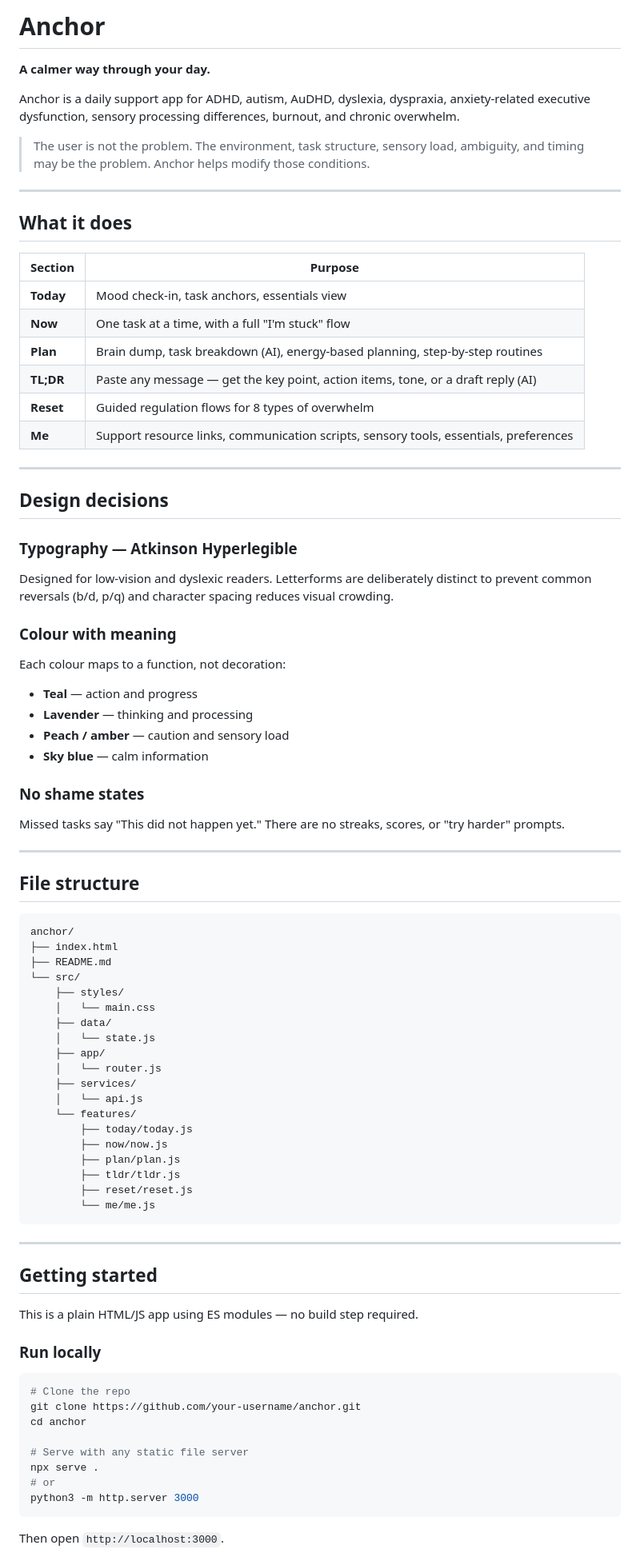
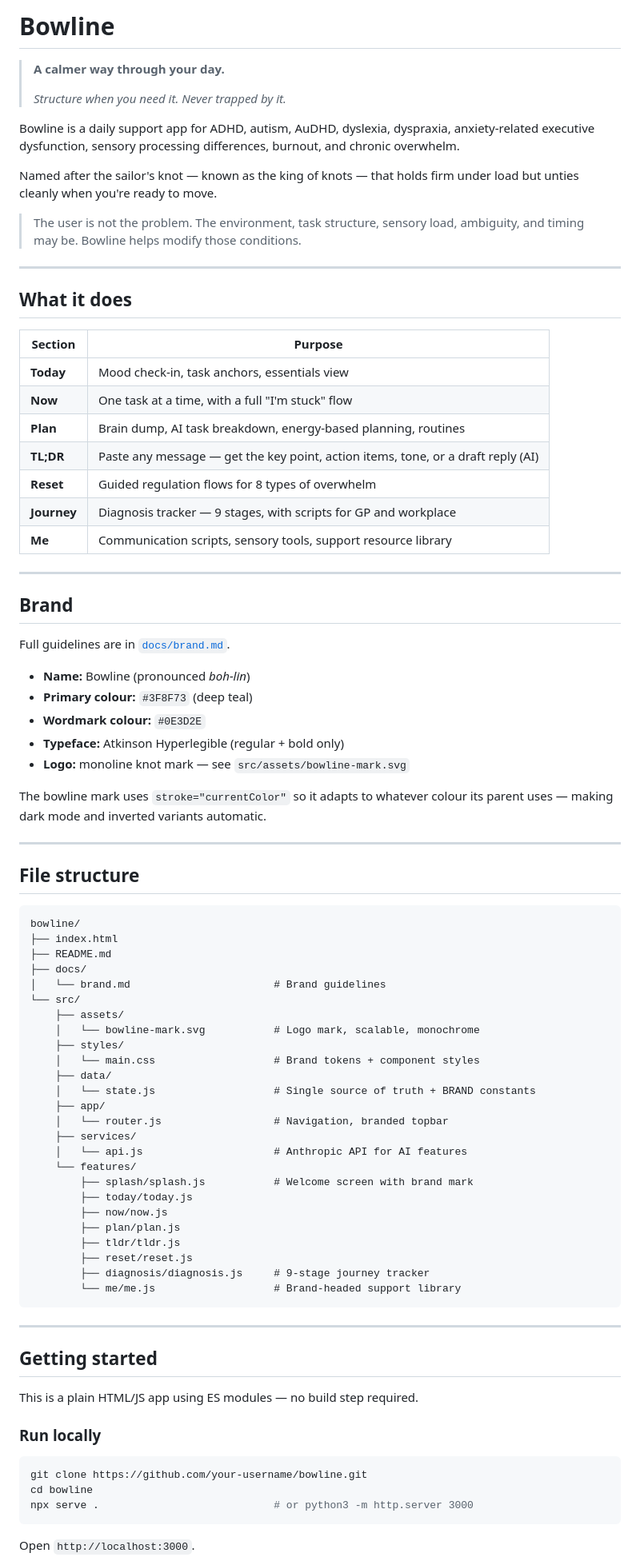
Before and after one commit to dlockwood13/anchor, a Markdown page: README.md, the part around one of its changes. Shown at 80% size. GitHub-like rendering.

````diff
--- a/README.md
+++ b/README.md
@@ -1,10 +1,14 @@
-# Anchor
+# Bowline
 
-**A calmer way through your day.**
+> **A calmer way through your day.**
+>
+> *Structure when you need it. Never trapped by it.*
 
-Anchor is a daily support app for ADHD, autism, AuDHD, dyslexia, dyspraxia, anxiety-related executive dysfunction, sensory processing differences, burnout, and chronic overwhelm.
+Bowline is a daily support app for ADHD, autism, AuDHD, dyslexia, dyspraxia, anxiety-related executive dysfunction, sensory processing differences, burnout, and chronic overwhelm.
 
-> The user is not the problem. The environment, task structure, sensory load, ambiguity, and timing may be the problem. Anchor helps modify those conditions.
+Named after the sailor's knot — known as the king of knots — that holds firm under load but unties cleanly when you're ready to move.
+
+> The user is not the problem. The environment, task structure, sensory load, ambiguity, and timing may be. Bowline helps modify those conditions.
 
 ---
 
@@ -12,54 +16,58 @@ Anchor is a daily support app for ADHD, autism, AuDHD, dyslexia, dyspraxia, anxi
 
 | Section | Purpose |
 |---------|---------|
-| **Today** | Mood check-in, task anchors, essentials view |
-| **Now** | One task at a time, with a full "I'm stuck" flow |
-| **Plan** | Brain dump, task breakdown (AI), energy-based planning, step-by-step routines |
-| **TL;DR** | Paste any message — get the key point, action items, tone, or a draft reply (AI) |
-| **Reset** | Guided regulation flows for 8 types of overwhelm |
-| **Me** | Support resource links, communication scripts, sensory tools, essentials, preferences |
+| **Today**   | Mood check-in, task anchors, essentials view |
+| **Now**     | One task at a time, with a full "I'm stuck" flow |
+| **Plan**    | Brain dump, AI task breakdown, energy-based planning, routines |
+| **TL;DR**   | Paste any message — get the key point, action items, tone, or a draft reply (AI) |
+| **Reset**   | Guided regulation flows for 8 types of overwhelm |
+| **Journey** | Diagnosis tracker — 9 stages, with scripts for GP and workplace |
+| **Me**      | Communication scripts, sensory tools, support resource library |
 
 ---
 
-## Design decisions
+## Brand
 
-### Typography — Atkinson Hyperlegible
-Designed for low-vision and dyslexic readers. Letterforms are deliberately distinct to prevent common reversals (b/d, p/q) and character spacing reduces visual crowding.
+Full guidelines are in [`docs/brand.md`](docs/brand.md).
 
-### Colour with meaning
-Each colour maps to a function, not decoration:
-- **Teal** — action and progress
-- **Lavender** — thinking and processing
-- **Peach / amber** — caution and sensory load
-- **Sky blue** — calm information
+- **Name:** Bowline (pronounced *boh-lin*)
+- **Primary colour:** `#3F8F73` (deep teal)
+- **Wordmark colour:** `#0E3D2E`
+- **Typeface:** Atkinson Hyperlegible (regular + bold only)
+- **Logo:** monoline knot mark — see `src/assets/bowline-mark.svg`
 
-### No shame states
-Missed tasks say "This did not happen yet." There are no streaks, scores, or "try harder" prompts.
+The bowline mark uses `stroke="currentColor"` so it adapts to whatever colour its parent uses — making dark mode and inverted variants automatic.
 
 ---
 
 ## File structure
 
 ```
-anchor/
+bowline/
 ├── index.html
 ├── README.md
+├── docs/
+│   └── brand.md                       # Brand guidelines
 └── src/
+    ├── assets/
+    │   └── bowline-mark.svg           # Logo mark, scalable, monochrome
     ├── styles/
-    │   └── main.css
+    │   └── main.css                   # Brand tokens + component styles
     ├── data/
-    │   └── state.js
+    │   └── state.js                   # Single source of truth + BRAND constants
     ├── app/
-    │   └── router.js
+    │   └── router.js                  # Navigation, branded topbar
     ├── services/
-    │   └── api.js
+    │   └── api.js                     # Anthropic API for AI features
     └── features/
+        ├── splash/splash.js           # Welcome screen with brand mark
         ├── today/today.js
         ├── now/now.js
         ├── plan/plan.js
         ├── tldr/tldr.js
         ├── reset/reset.js
-        └── me/me.js
+        ├── diagnosis/diagnosis.js     # 9-stage journey tracker
+        └── me/me.js                   # Brand-headed support library
 ```
 
 ---
@@ -71,15 +79,10 @@ This is a plain HTML/JS app using ES modules — no build step required.
 ### Run locally
 
 ```bash
-# Clone the repo
-git clone https://github.com/your-username/anchor.git
-cd anchor
-
-# Serve with any static file server
-npx serve .
-# or
-python3 -m http.server 3000
+git clone https://github.com/your-username/bowline.git
+cd bowline
+npx serve .                            # or python3 -m http.server 3000
 ```
 
-Then open `http://localhost:3000`.
+Open `http://localhost:3000`.
 
````
Also changed, not shown: other parts of README.md (+50 -37 lines).
